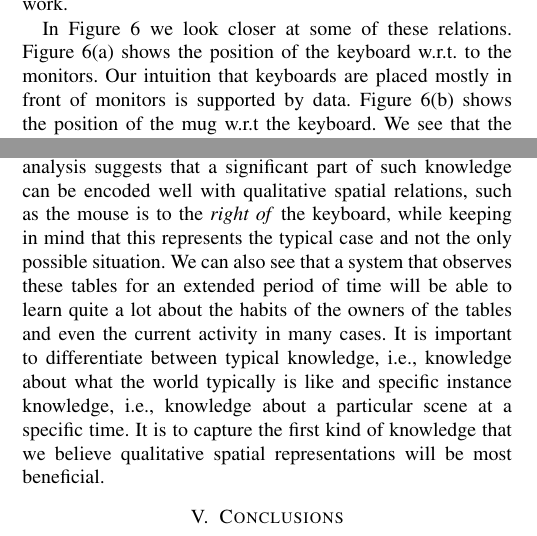
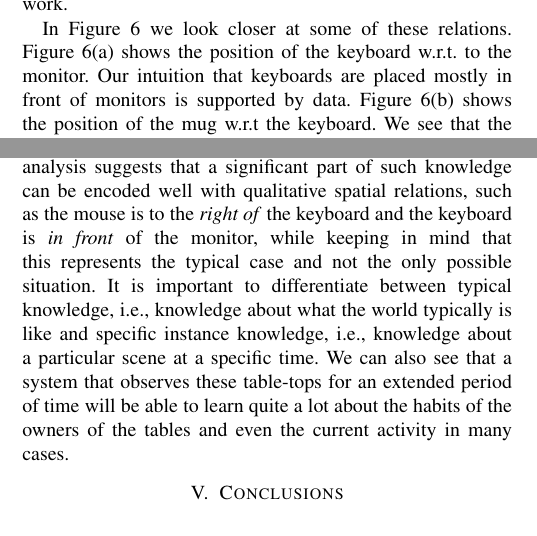
Before and after one commit to akshayats/14-ROMAN-3D-Dataset, a LaTeX paper (3D-Dataset.tex): two parts of the columns of page 6 of 8, joined at a grey line, cut so that both start at the same text. Compiled offline with pdfLaTeX.

Commit message:
Small changes to abstract, analysis and conclusions. Balanced references on the last page

```diff
--- a/3D-Dataset.tex
+++ b/3D-Dataset.tex
@@ -68,8 +68,7 @@
 \graphicspath{{images/}}
 
 \title{\LARGE \bf
-KTH-3D-TOTAL: A 3D Dataset for Discovering Spatial Structures for Long-Term Autonomous
- Learning
+KTH-3D-TOTAL: A 3D Dataset for Discovering Spatial Structures\\for Long-Term Autonomous Learning
 }
 
 \author{Akshaya Thippur$^{1}$, Rares Ambrus$^{1}$, Gaurav Agrawal$^{2}$, Adri\`a Gallart del Burgo$^{1}$, Janardhan Haryadi Ramesh$^{2}$, \\Mayank Kumar Jha$^{2}$, Malepati Bala Siva Sai Akhil$^{2}$,  Nishan Bhavanishankar Shetty$^{2}$, \\John Folkesson $^{1}$ and Patric Jensfelt$^{1}$% <-this % stops a space
@@ -525,7 +524,7 @@ potentially be autonomously learnt -- leading to more than one landmark object i
 
 In Figure~\ref{fig:scatter-rest} we look closer at some of these relations.
 Figure~\ref{fig:scatter-monitor-keyboard} shows the position of
-the keyboard w.r.t.\ to the monitors. Our intuition that keyboards are
+the keyboard w.r.t.\ to the monitor. Our intuition that keyboards are
 placed mostly in front of monitors is supported by data.
 Figure~\ref{fig:scatter-keyboard-mug} shows the position of the mug w.r.t\
 the keyboard. We see that the mug is rarely very close to the center of the
@@ -638,16 +637,16 @@ properties that a method for representing and reasoning about
 space should exploit. If the aim is to represent typical configuration of
 objects, this preliminary analysis suggests that a significant
 part of such knowledge can be encoded well with qualitative spatial
-relations, such as the mouse is to the \textit{right of} the keyboard, while
+relations, such as the mouse is to the \textit{right of} the keyboard and
+the keyboard is \textit{in front} of the monitor, while
 keeping in mind that this represents the typical case and not the only
-possible situation. We can also see that a system that observes these tables for
+possible situation. It is important to differentiate between typical knowledge,
+i.e., knowledge about what the world typically is like and specific
+instance knowledge, i.e., knowledge about a particular scene at a specific
+time. We can also see that a system that observes these table-tops for
 an extended period of time will be able to learn quite a lot about the
 habits of the owners of the tables and even the current activity in
-many cases. It is important to differentiate between typical knowledge,
-i.e., knowledge about what the world typically is like and specific
-instance knowledge, i.e., knowledge about a particular scene at a specific
-time. It is to capture the first kind of knowledge that we
-believe  qualitative spatial representations will be most beneficial.
+many cases.
 
 %%%%%%%%%%%%%%%%%%%%%%%%%%%%%%%%%%%%%%%%%%%%%%%%%%%%%%%%%%%%%%%%%%%%%%%%%%%%%%%%
 \section{Conclusions}
```
Also changed, not shown: 3D-Dataset.pdf, 3D-Dataset.tex (3 more changed lines).
